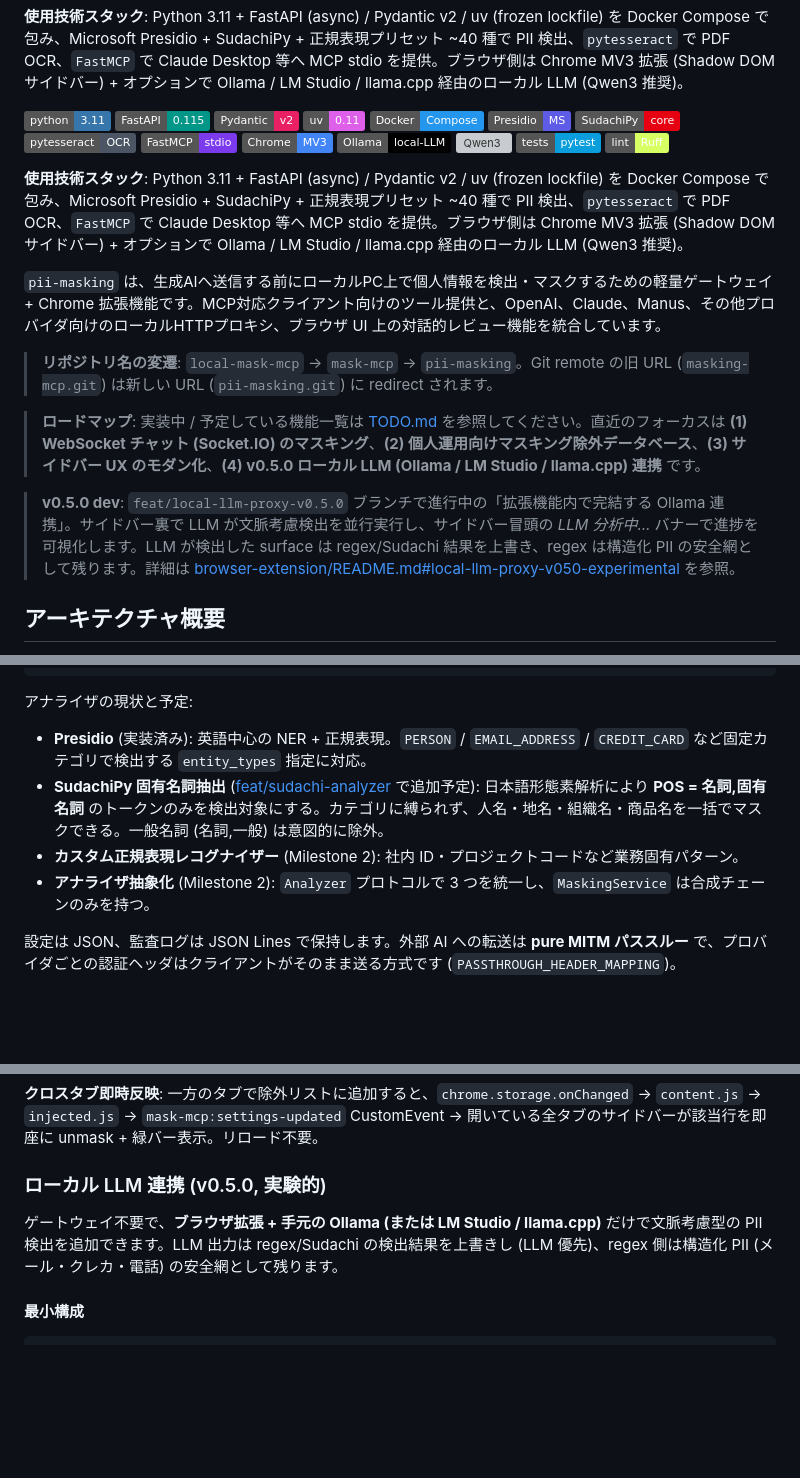
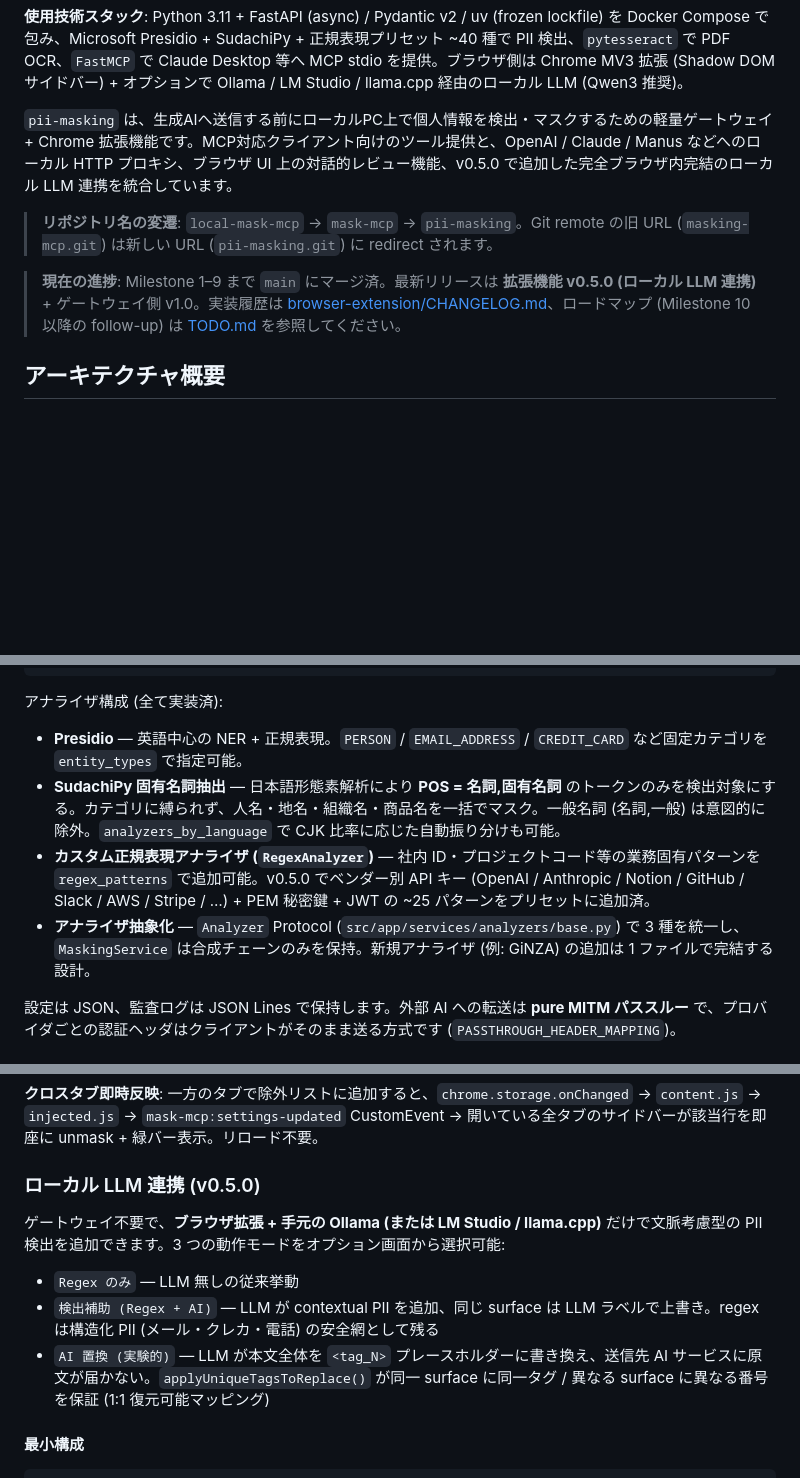
Before and after one commit to yuya4i/masking-mcp, a Markdown page: README.md, 3 parts joined by grey strips. GitHub-like rendering; badges without logos; blank space fills up the shorter version; grey boxes are pictures that could not be loaded.

Commit message:
docs(README): clean up stale v0.5.0 callouts + dedupe badges
Squash-merge of #3 — README no longer reads as if v0.5.0 is in-progress. No code changes.

````diff
--- a/README.md
+++ b/README.md
@@ -17,30 +17,11 @@
 
 **使用技術スタック**: Python 3.11 + FastAPI (async) / Pydantic v2 / uv (frozen lockfile) を Docker Compose で包み、Microsoft Presidio + SudachiPy + 正規表現プリセット ~40 種で PII 検出、`pytesseract` で PDF OCR、`FastMCP` で Claude Desktop 等へ MCP stdio を提供。ブラウザ側は Chrome MV3 拡張 (Shadow DOM サイドバー) + オプションで Ollama / LM Studio / llama.cpp 経由のローカル LLM (Qwen3 推奨)。
 
-![Python 3.11](https://img.shields.io/badge/python-3.11-3776AB?logo=python&logoColor=white)
-![FastAPI](https://img.shields.io/badge/FastAPI-0.115-009688?logo=fastapi&logoColor=white)
-![Pydantic v2](https://img.shields.io/badge/Pydantic-v2-E92063?logo=pydantic&logoColor=white)
-![uv](https://img.shields.io/badge/uv-0.11-DE5FE9?logo=python&logoColor=white)
-![Docker](https://img.shields.io/badge/Docker-Compose-2496ED?logo=docker&logoColor=white)
-![Presidio](https://img.shields.io/badge/Presidio-MS-5E5CE6)
-![SudachiPy](https://img.shields.io/badge/SudachiPy-core-E60012)
-![pytesseract](https://img.shields.io/badge/pytesseract-OCR-4B5563)
-![FastMCP](https://img.shields.io/badge/FastMCP-stdio-7C3AED)
-![Chrome MV3](https://img.shields.io/badge/Chrome-MV3-4285F4?logo=googlechrome&logoColor=white)
-![Ollama](https://img.shields.io/badge/Ollama-local--LLM-000000?logo=ollama&logoColor=white)
-![Qwen3](https://img.shields.io/badge/Qwen3-1.7b%20%2F%204b-615CED)
-![pytest](https://img.shields.io/badge/tests-pytest-0A9EDC?logo=pytest&logoColor=white)
-![Ruff](https://img.shields.io/badge/lint-Ruff-D7FF64?logo=ruff&logoColor=black)
-
-**使用技術スタック**: Python 3.11 + FastAPI (async) / Pydantic v2 / uv (frozen lockfile) を Docker Compose で包み、Microsoft Presidio + SudachiPy + 正規表現プリセット ~40 種で PII 検出、`pytesseract` で PDF OCR、`FastMCP` で Claude Desktop 等へ MCP stdio を提供。ブラウザ側は Chrome MV3 拡張 (Shadow DOM サイドバー) + オプションで Ollama / LM Studio / llama.cpp 経由のローカル LLM (Qwen3 推奨)。
-
-`pii-masking` は、生成AIへ送信する前にローカルPC上で個人情報を検出・マスクするための軽量ゲートウェイ + Chrome 拡張機能です。MCP対応クライアント向けのツール提供と、OpenAI、Claude、Manus、その他プロバイダ向けのローカルHTTPプロキシ、ブラウザ UI 上の対話的レビュー機能を統合しています。
+`pii-masking` は、生成AIへ送信する前にローカルPC上で個人情報を検出・マスクするための軽量ゲートウェイ + Chrome 拡張機能です。MCP対応クライアント向けのツール提供と、OpenAI / Claude / Manus などへのローカル HTTP プロキシ、ブラウザ UI 上の対話的レビュー機能、v0.5.0 で追加した完全ブラウザ内完結のローカル LLM 連携を統合しています。
 
 > **リポジトリ名の変遷**: `local-mask-mcp` → `mask-mcp` → `pii-masking`。Git remote の旧 URL (`masking-mcp.git`) は新しい URL (`pii-masking.git`) に redirect されます。
 
-> **ロードマップ**: 実装中 / 予定している機能一覧は [TODO.md](./TODO.md) を参照してください。直近のフォーカスは **(1) WebSocket チャット (Socket.IO) のマスキング**、**(2) 個人運用向けマスキング除外データベース**、**(3) サイドバー UX のモダン化**、**(4) v0.5.0 ローカル LLM (Ollama / LM Studio / llama.cpp) 連携** です。
-
-> **v0.5.0 dev**: `feat/local-llm-proxy-v0.5.0` ブランチで進行中の「拡張機能内で完結する Ollama 連携」。サイドバー裏で LLM が文脈考慮検出を並行実行し、サイドバー冒頭の *LLM 分析中…* バナーで進捗を可視化します。LLM が検出した surface は regex/Sudachi 結果を上書き、regex は構造化 PII の安全網として残ります。詳細は [browser-extension/README.md#local-llm-proxy-v050-experimental](./browser-extension/README.md#local-llm-proxy-v050-experimental) を参照。
+> **現在の進捗**: Milestone 1–9 まで `main` にマージ済。最新リリースは **拡張機能 v0.5.0 (ローカル LLM 連携)** + ゲートウェイ側 v1.0。実装履歴は [browser-extension/CHANGELOG.md](./browser-extension/CHANGELOG.md)、ロードマップ (Milestone 10 以降の follow-up) は [TODO.md](./TODO.md) を参照してください。
 
 ## アーキテクチャ概要
 
@@ -84,12 +65,12 @@
            audit log (JSONL) + admin_token bootstrap
 ```
 
-アナライザの現状と予定:
+アナライザ構成 (全て実装済):
 
-- **Presidio** (実装済み): 英語中心の NER + 正規表現。`PERSON` / `EMAIL_ADDRESS` / `CREDIT_CARD` など固定カテゴリで検出する `entity_types` 指定に対応。
-- **SudachiPy 固有名詞抽出** ([feat/sudachi-analyzer](./TODO.md#milestone-1--japanese-proper-noun-masking-mvp) で追加予定): 日本語形態素解析により **POS = 名詞,固有名詞** のトークンのみを検出対象にする。カテゴリに縛られず、人名・地名・組織名・商品名を一括でマスクできる。一般名詞 (名詞,一般) は意図的に除外。
-- **カスタム正規表現レコグナイザー** (Milestone 2): 社内 ID・プロジェクトコードなど業務固有パターン。
-- **アナライザ抽象化** (Milestone 2): `Analyzer` プロトコルで 3 つを統一し、`MaskingService` は合成チェーンのみを持つ。
+- **Presidio** — 英語中心の NER + 正規表現。`PERSON` / `EMAIL_ADDRESS` / `CREDIT_CARD` など固定カテゴリを `entity_types` で指定可能。
+- **SudachiPy 固有名詞抽出** — 日本語形態素解析により **POS = 名詞,固有名詞** のトークンのみを検出対象にする。カテゴリに縛られず、人名・地名・組織名・商品名を一括でマスク。一般名詞 (名詞,一般) は意図的に除外。`analyzers_by_language` で CJK 比率に応じた自動振り分けも可能。
+- **カスタム正規表現アナライザ (`RegexAnalyzer`)** — 社内 ID・プロジェクトコード等の業務固有パターンを `regex_patterns` で追加可能。v0.5.0 でベンダー別 API キー (OpenAI / Anthropic / Notion / GitHub / Slack / AWS / Stripe / …) + PEM 秘密鍵 + JWT の ~25 パターンをプリセットに追加済。
+- **アナライザ抽象化** — `Analyzer` Protocol (`src/app/services/analyzers/base.py`) で 3 種を統一し、`MaskingService` は合成チェーンのみを保持。新規アナライザ (例: GiNZA) の追加は 1 ファイルで完結する設計。
 
 設定は JSON、監査ログは JSON Lines で保持します。外部 AI への転送は **pure MITM パススルー** で、プロバイダごとの認証ヘッダはクライアントがそのまま送る方式です (`PASSTHROUGH_HEADER_MAPPING`)。
 
@@ -832,9 +813,13 @@ Claude Code の `ANTHROPIC_BASE_URL` 経由のマスクは **Anthropic API を
 
 **クロスタブ即時反映**: 一方のタブで除外リストに追加すると、`chrome.storage.onChanged` → `content.js` → `injected.js` → `mask-mcp:settings-updated` CustomEvent → 開いている全タブのサイドバーが該当行を即座に unmask + 緑バー表示。リロード不要。
 
-### ローカル LLM 連携 (v0.5.0, 実験的)
+### ローカル LLM 連携 (v0.5.0)
 
-ゲートウェイ不要で、**ブラウザ拡張 + 手元の Ollama (または LM Studio / llama.cpp)** だけで文脈考慮型の PII 検出を追加できます。LLM 出力は regex/Sudachi の検出結果を上書きし (LLM 優先)、regex 側は構造化 PII (メール・クレカ・電話) の安全網として残ります。
+ゲートウェイ不要で、**ブラウザ拡張 + 手元の Ollama (または LM Studio / llama.cpp)** だけで文脈考慮型の PII 検出を追加できます。3 つの動作モードをオプション画面から選択可能:
+
+- `Regex のみ` — LLM 無しの従来挙動
+- `検出補助 (Regex + AI)` — LLM が contextual PII を追加、同じ surface は LLM ラベルで上書き。regex は構造化 PII (メール・クレカ・電話) の安全網として残る
+- `AI 置換 (実験的)` — LLM が本文全体を `<tag_N>` プレースホルダーに書き換え、送信先 AI サービスに原文が届かない。`applyUniqueTagsToReplace()` が同一 surface に同一タグ / 異なる surface に異なる番号を保証 (1:1 復元可能マッピング)
 
 #### 最小構成
 
````
Also changed, not shown: other parts of README.md (+3 -3 lines).
